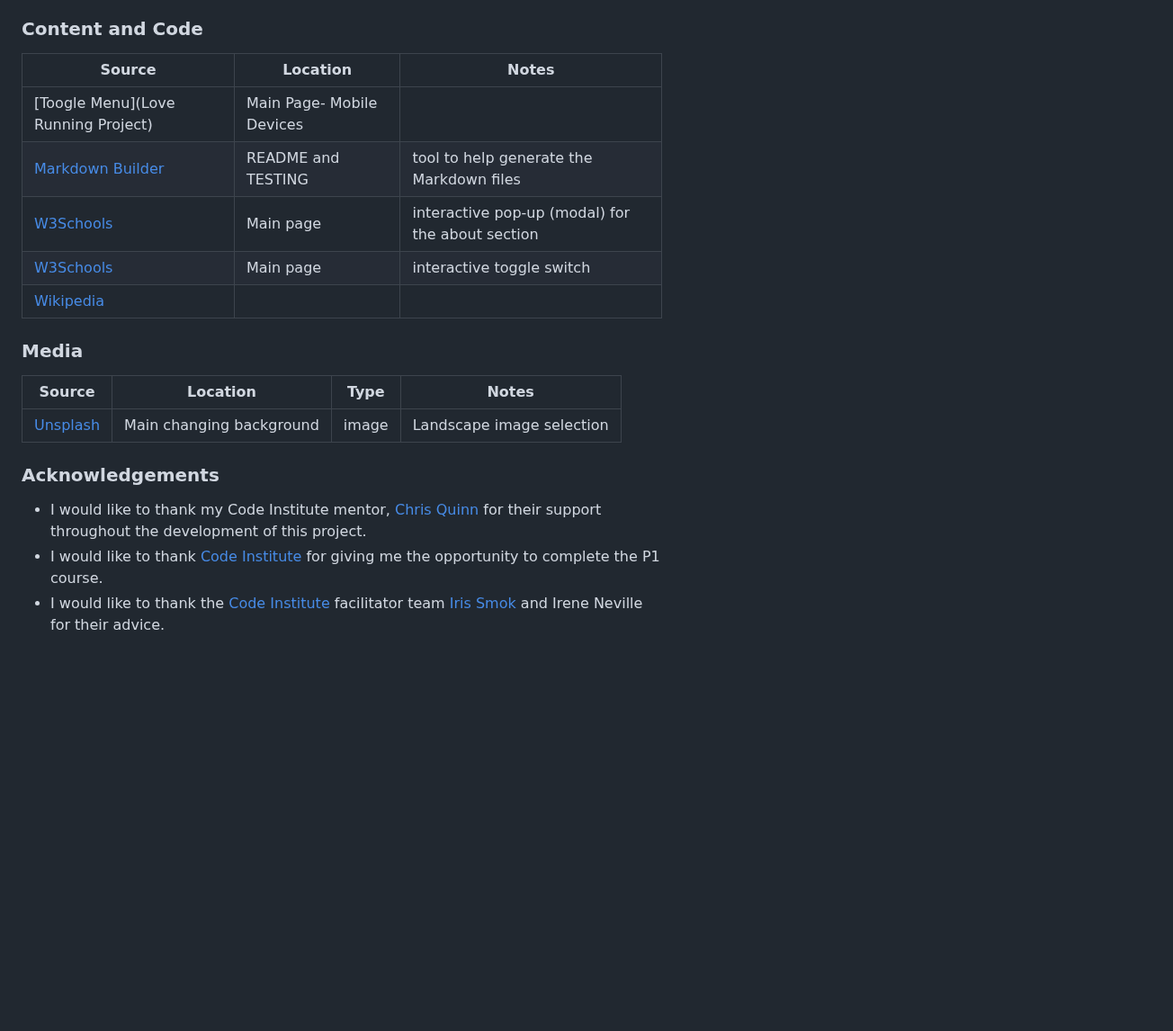
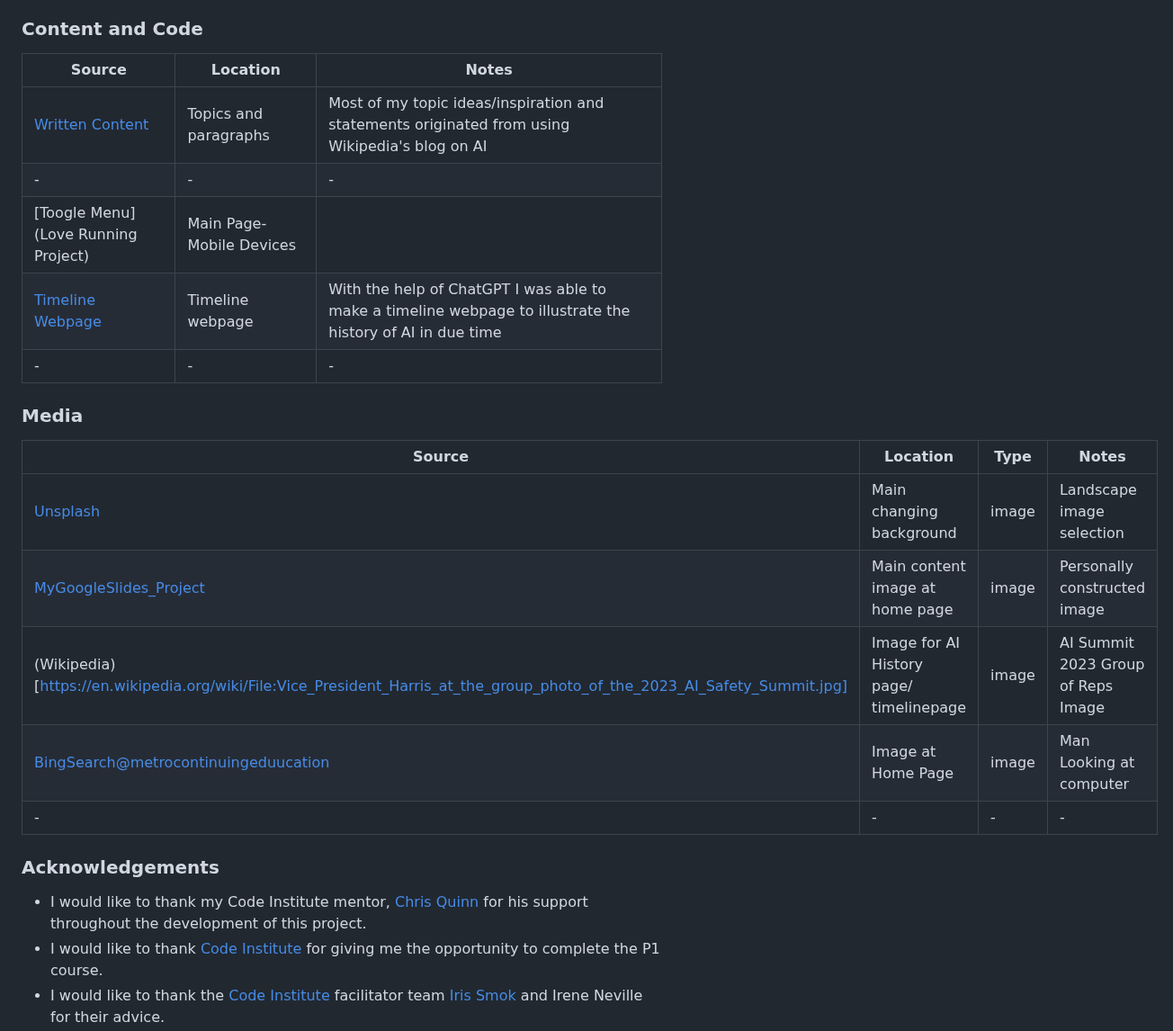
Before and after one commit to Uche05/ci-p1-ailib, a Markdown page: README.md, the part around the change. Shown at 90% size. GitHub-like rendering; blank space fills up the shorter version.

Commit message:
Make Readme more suited to what I have done and add future prospects

```diff
--- a/README.md
+++ b/README.md
@@ -231,21 +231,26 @@ The following are credits to various people and technologies that have directly
 
 | Source | Location | Notes |
 | --- | --- | --- |
+|[Written Content](https://wwww.wikipedia.com)|Topics and paragraphs|Most of my topic ideas/inspiration and statements originated from using Wikipedia's blog on AI|
+|-|-|-|
 | [Toogle Menu](Love Running Project)|Main Page- Mobile Devices||
-| [Markdown Builder](https://tim.2bn.dev/markdown-builder) | README and TESTING | tool to help generate the Markdown files |
-| [W3Schools](https://www.w3schools.com/howto/howto_css_modals.asp) | Main page | interactive pop-up (modal) for the about section |
-| [W3Schools](https://www.w3schools.com/howto/howto_css_switch.asp) | Main page | interactive toggle switch |
-| [Wikipedia](https://en.wikipedia.org/wiki/List_of_short_place_names) | |  |
+| [Timeline Webpage](ChatGPT) | Timeline webpage | With the help of ChatGPT I was able to make a timeline webpage to illustrate the history of AI in due time |
+|-|-|-|
+
 
 ### Media
 
 | Source | Location | Type | Notes |
 | --- | --- | --- | --- |
 | [Unsplash](https://source.unsplash.com/random?landscape) | Main changing background | image | Landscape image selection |
+|[MyGoogleSlides_Project](https://docs.google.com/presentation/d/1EJI8itIQZtTC1VfslBGDtjCnTPTPxOg0tM2cs2ZGeIs/pub?start=true&loop=false&delayms=3000)|Main content image at home page|image| Personally constructed image |
+|(Wikipedia)[https://en.wikipedia.org/wiki/File:Vice_President_Harris_at_the_group_photo_of_the_2023_AI_Safety_Summit.jpg] | Image for AI History page/ timelinepage| image | AI Summit 2023 Group of Reps Image|
+|[BingSearch@metrocontinuingeduucation](https://www.metrocontinuingeducation.ca/wp-content/uploads/2019/06/man-looking-at-computer.jpg)|Image at Home Page|image|Man Looking at computer|
+|-|-|-|-|
 
 ### Acknowledgements
 
-- I would like to thank my Code Institute mentor, [Chris Quinn](https://github.com/10xOXR) for their support throughout the development of this project.
+- I would like to thank my Code Institute mentor, [Chris Quinn](https://github.com/10xOXR) for his support throughout the development of this project.
 - I would like to thank [Code Institute](https://codeinstitute.net) for giving me the opportunity to complete the P1 course.
 - I would like to thank the [Code Institute](https://codeinstitute.net) facilitator team [Iris Smok](https://github.com/Iris-Smok/Iris-Smok) and Irene Neville for their advice.
 - I would like to thank the [Code Institute Slack community](https://code-institute-room.slack.com) for the moral support and general information that helps with my studies.
```
